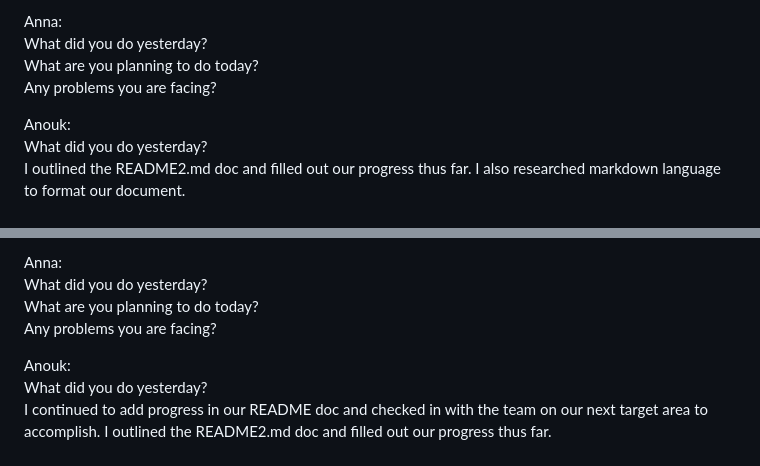
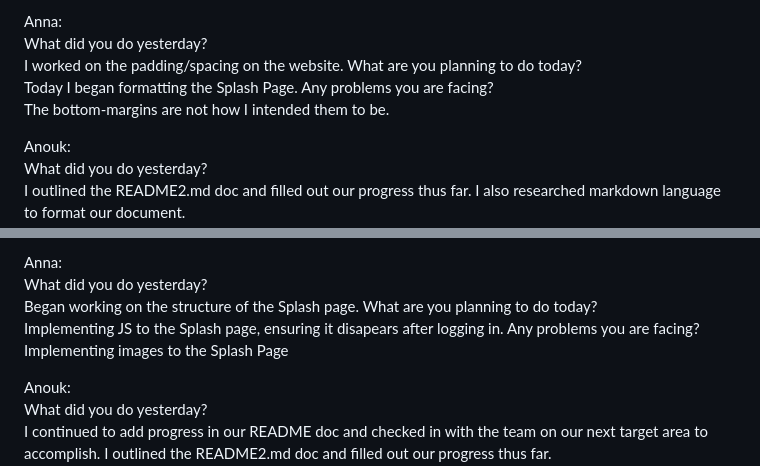
Before and after one commit to jeremylaliberty/group-project, a Markdown page: README2.md, 2 parts joined by grey strips. Rendered like a GitHub page.

```diff
--- a/README2.md
+++ b/README2.md
@@ -31,9 +31,9 @@ What are you planning to do today? <br>
 Any problems you are facing? <br>
 
 Anna: <br>
-What did you do yesterday? <br>
-What are you planning to do today? <br>
-Any problems you are facing? <br>
+What did you do yesterday? <br> I worked on the padding/spacing on the website.
+What are you planning to do today? <br> Today I began formatting the Splash Page.
+Any problems you are facing? <br> The bottom-margins are not how I intended them to be.
 
 Anouk: <br>
 What did you do yesterday? <br> I outlined the README2.md doc and filled out our progress thus far. I also researched markdown language to format our document. <br>
@@ -57,9 +57,9 @@ What are you planning to do today? <br>
 Any problems you are facing? <br>
 
 Anna: <br>
-What did you do yesterday? <br>
-What are you planning to do today? <br>
-Any problems you are facing? <br>
+What did you do yesterday? <br> Began working on the structure of the Splash page.
+What are you planning to do today? <br> Implementing JS to the Splash page, ensuring it disapears after logging in.
+Any problems you are facing? <br> Implementing images to the Splash Page
 
 Anouk: <br>
 What did you do yesterday? <br> I continued to add progress in our README doc and checked in with the team on our next target area to accomplish. I outlined the README2.md doc and filled out our progress thus far. <br>
```
